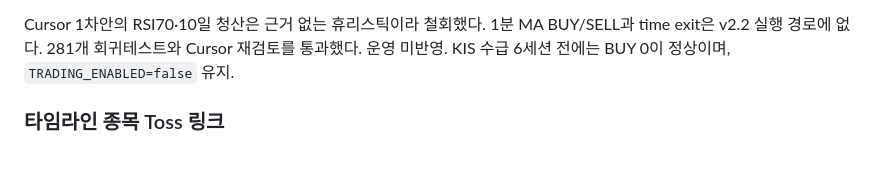
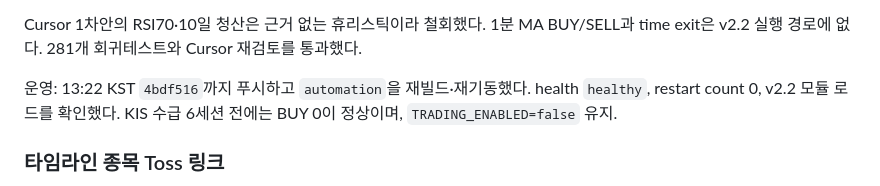
Before and after one commit to hunchulchoi/toss-trader, a Markdown page: docs/changelog.md, the part around the change. Drawn GitHub-style; blank space fills up the shorter version.

```diff
--- a/docs/changelog.md
+++ b/docs/changelog.md
@@ -22,8 +22,11 @@ equity·cash·open/cluster heat로 정수 수량을 계산한다. 0주는 1주
 
 Cursor 1차안의 RSI70·10일 청산은 근거 없는 휴리스틱이라 철회했다. 1분 MA
 BUY/SELL과 time exit은 v2.2 실행 경로에 없다. 281개 회귀테스트와 Cursor
-재검토를 통과했다. 운영 미반영. KIS 수급 6세션 전에는 BUY 0이 정상이며,
-`TRADING_ENABLED=false` 유지.
+재검토를 통과했다.
+
+운영: 13:22 KST `4bdf516`까지 푸시하고 `automation`을 재빌드·재기동했다.
+health `healthy`, restart count 0, v2.2 모듈 로드를 확인했다. KIS 수급
+6세션 전에는 BUY 0이 정상이며, `TRADING_ENABLED=false` 유지.
 
 ### 타임라인 종목 Toss 링크
 
```
Also changed, not shown: docs/2026-08-18/v2-redesign-decision.md (+7 -2 lines).
